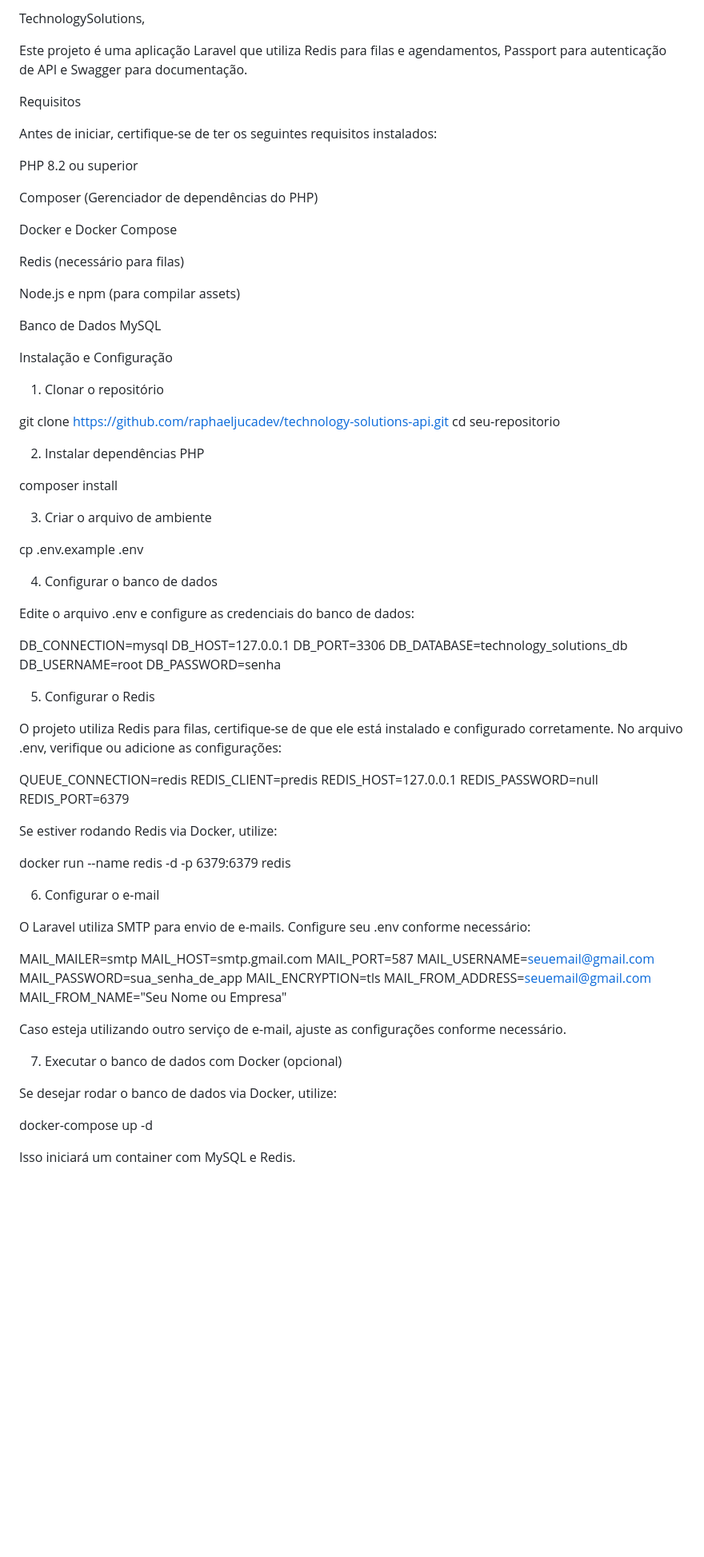
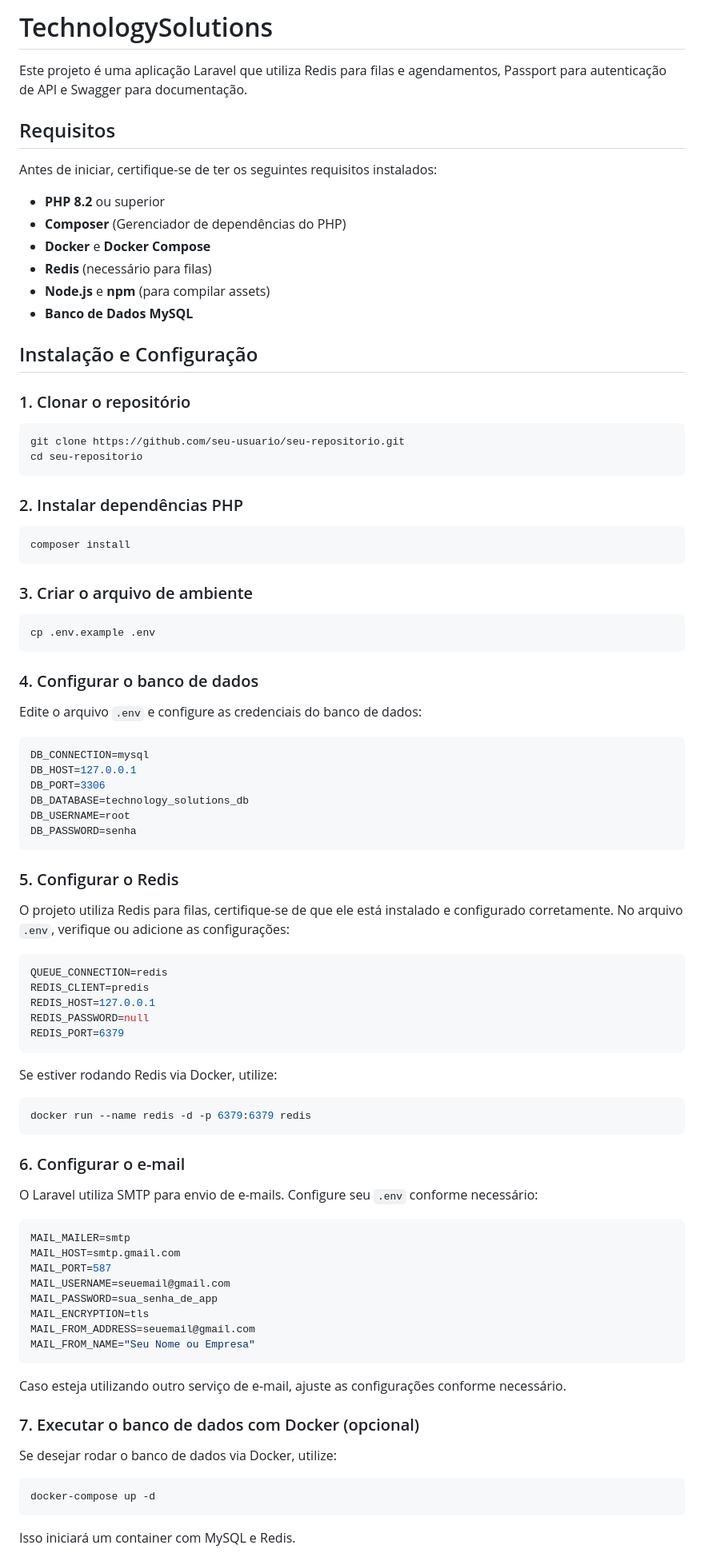
Before and after one commit to raphaeljucadev/technology-solutions-api, a Markdown page: README.md, the part around the change printed below. Shown: that part at 80% size. GitHub-like rendering; blank space fills up the shorter version.

````diff
--- a/README.md
+++ b/README.md
@@ -1,68 +1,65 @@
-TechnologySolutions,
+# TechnologySolutions
 
 Este projeto é uma aplicação Laravel que utiliza Redis para filas e agendamentos, Passport para autenticação de API e Swagger para documentação.
 
-Requisitos
+## Requisitos
 
 Antes de iniciar, certifique-se de ter os seguintes requisitos instalados:
 
-PHP 8.2 ou superior
+- **PHP 8.2** ou superior
+- **Composer** (Gerenciador de dependências do PHP)
+- **Docker** e **Docker Compose**
+- **Redis** (necessário para filas)
+- **Node.js** e **npm** (para compilar assets)
+- **Banco de Dados MySQL**
 
-Composer (Gerenciador de dependências do PHP)
+## Instalação e Configuração
 
-Docker e Docker Compose
+### 1. Clonar o repositório
+```bash
+git clone https://github.com/seu-usuario/seu-repositorio.git
+cd seu-repositorio
+```
 
-Redis (necessário para filas)
+### 2. Instalar dependências PHP
+```bash
+composer install
+```
 
-Node.js e npm (para compilar assets)
+### 3. Criar o arquivo de ambiente
+```bash
+cp .env.example .env
+```
 
-Banco de Dados MySQL
-
-Instalação e Configuração
-
-1. Clonar o repositório
-
-git clone https://github.com/raphaeljucadev/technology-solutions-api.git
-cd seu-repositorio
-
-2. Instalar dependências PHP
-
-composer install
-
-3. Criar o arquivo de ambiente
-
-cp .env.example .env
-
-4. Configurar o banco de dados
-
-Edite o arquivo .env e configure as credenciais do banco de dados:
-
+### 4. Configurar o banco de dados
+Edite o arquivo `.env` e configure as credenciais do banco de dados:
+```env
 DB_CONNECTION=mysql
 DB_HOST=127.0.0.1
 DB_PORT=3306
 DB_DATABASE=technology_solutions_db
 DB_USERNAME=root
 DB_PASSWORD=senha
+```
 
-5. Configurar o Redis
-
+### 5. Configurar o Redis
 O projeto utiliza Redis para filas, certifique-se de que ele está instalado e configurado corretamente.
-No arquivo .env, verifique ou adicione as configurações:
-
+No arquivo `.env`, verifique ou adicione as configurações:
+```env
 QUEUE_CONNECTION=redis
 REDIS_CLIENT=predis
 REDIS_HOST=127.0.0.1
 REDIS_PASSWORD=null
 REDIS_PORT=6379
+```
+Se estiver rodando Redis via Docker, utilize:
+```bash
+docker run --name redis -d -p 6379:6379 redis
+```
 
-Se estiver rodando Redis via Docker, utilize:
-
-docker run --name redis -d -p 6379:6379 redis
-
-6. Configurar o e-mail
-
-O Laravel utiliza SMTP para envio de e-mails. Configure seu .env conforme necessário:
-
+### 6. Configurar o e-mail
+O Laravel utiliza SMTP para envio de e-mails. Configure seu `.env` conforme necessário:
+```env
 MAIL_MAILER=smtp
 MAIL_HOST=smtp.gmail.com
 MAIL_PORT=587
@@ -71,14 +68,13 @@ MAIL_PASSWORD=sua_senha_de_app
 MAIL_ENCRYPTION=tls
 MAIL_FROM_ADDRESS=seuemail@gmail.com
 MAIL_FROM_NAME="Seu Nome ou Empresa"
-
+```
 Caso esteja utilizando outro serviço de e-mail, ajuste as configurações conforme necessário.
 
-7. Executar o banco de dados com Docker (opcional)
-
+### 7. Executar o banco de dados com Docker (opcional)
 Se desejar rodar o banco de dados via Docker, utilize:
-
+```bash
 docker-compose up -d
-
+```
 Isso iniciará um container com MySQL e Redis.
 
````
Also changed, not shown: other parts of README.md (+54 -55 lines).
